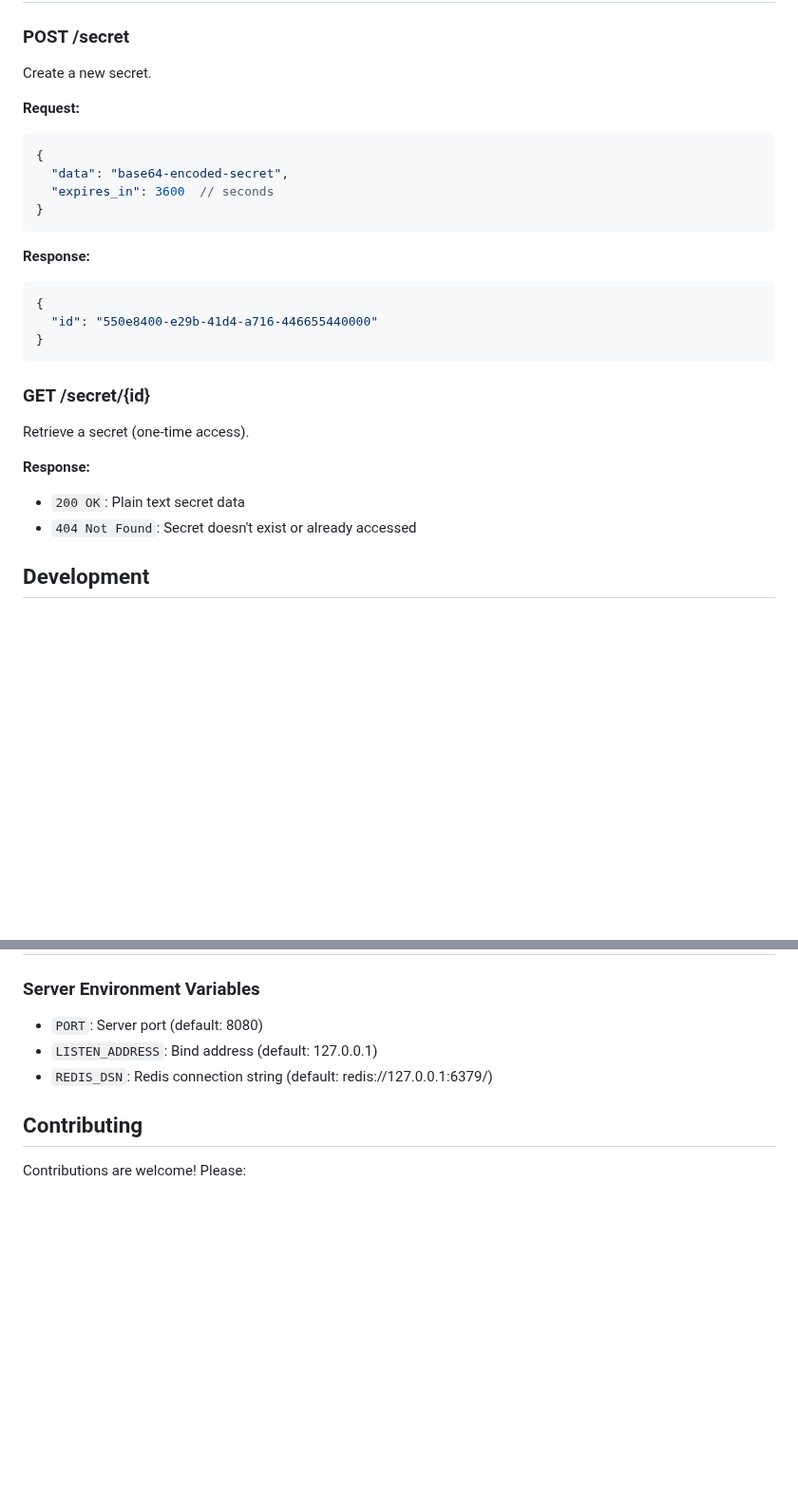
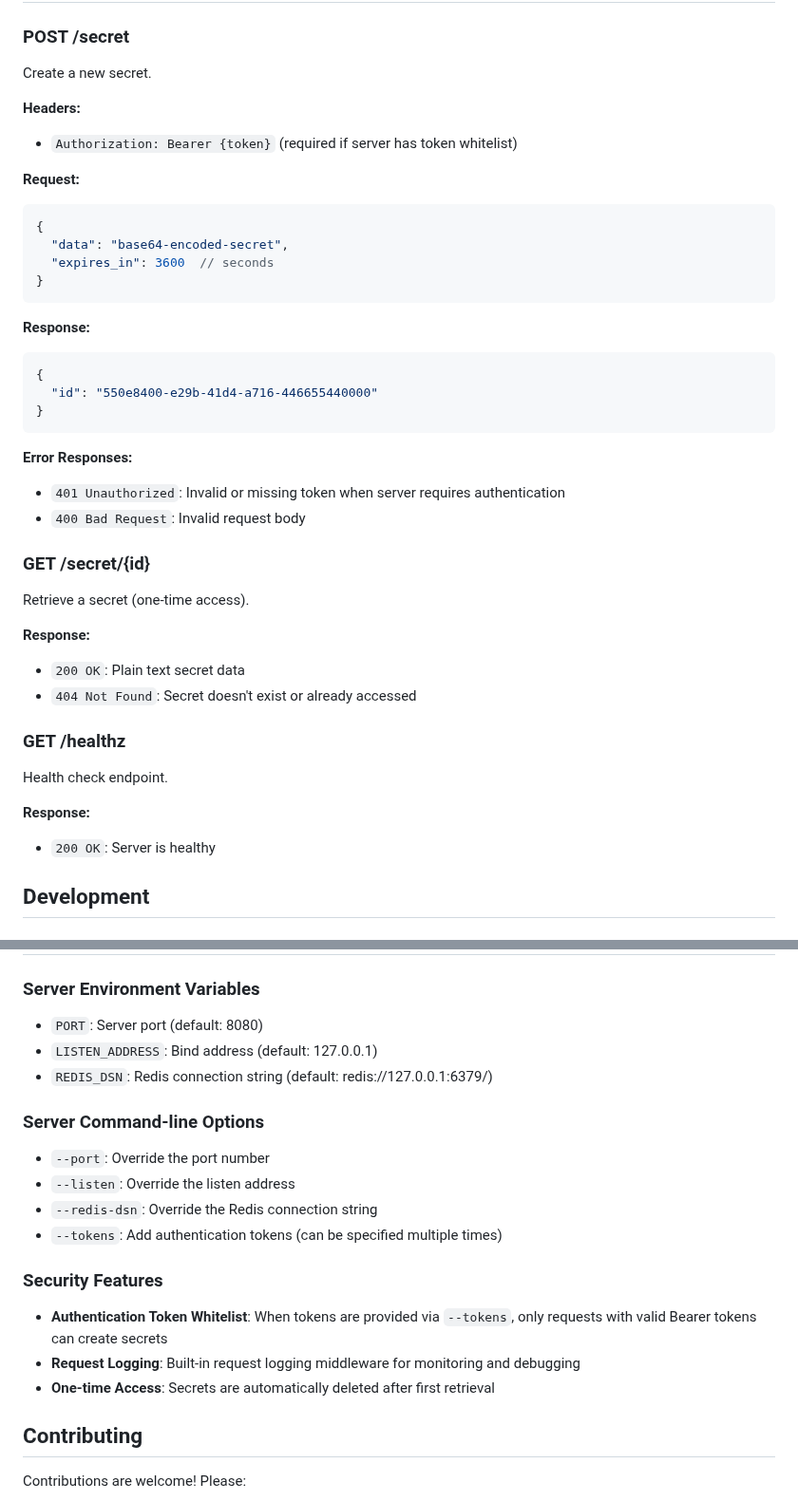
Before and after one commit to czerwonk/hakanai, a Markdown page: README.md, 2 parts joined by grey strips. Shown at 95% size. Rendered like a GitHub page; blank space fills up the shorter version.

````diff
--- a/README.md
+++ b/README.md
@@ -94,6 +102,9 @@ hakanai get https://hakanai.example.com/secret/550e8400-e29b-41d4-a716-446655440
 ### POST /secret
 Create a new secret.
 
+**Headers:**
+- `Authorization: Bearer {token}` (required if server has token whitelist)
+
 **Request:**
 ```json
 {
@@ -109,12 +120,22 @@ Create a new secret.
 }
 ```
 
+**Error Responses:**
+- `401 Unauthorized`: Invalid or missing token when server requires authentication
+- `400 Bad Request`: Invalid request body
+
 ### GET /secret/{id}
 Retrieve a secret (one-time access).
 
 **Response:**
 - `200 OK`: Plain text secret data
 - `404 Not Found`: Secret doesn't exist or already accessed
+
+### GET /healthz
+Health check endpoint.
+
+**Response:**
+- `200 OK`: Server is healthy
 
 ## Development
 
@@ -204,6 +231,19 @@ The server is designed to run behind a reverse proxy (nginx, Caddy, etc.) which
 - `LISTEN_ADDRESS`: Bind address (default: 127.0.0.1)
 - `REDIS_DSN`: Redis connection string (default: redis://127.0.0.1:6379/)
 
+### Server Command-line Options
+
+- `--port`: Override the port number
+- `--listen`: Override the listen address
+- `--redis-dsn`: Override the Redis connection string
+- `--tokens`: Add authentication tokens (can be specified multiple times)
+
+### Security Features
+
+- **Authentication Token Whitelist**: When tokens are provided via `--tokens`, only requests with valid Bearer tokens can create secrets
+- **Request Logging**: Built-in request logging middleware for monitoring and debugging
+- **One-time Access**: Secrets are automatically deleted after first retrieval
+
 ## Contributing
 
 Contributions are welcome! Please:
````
Also changed, not shown: other parts of README.md (+14 -0 lines).
